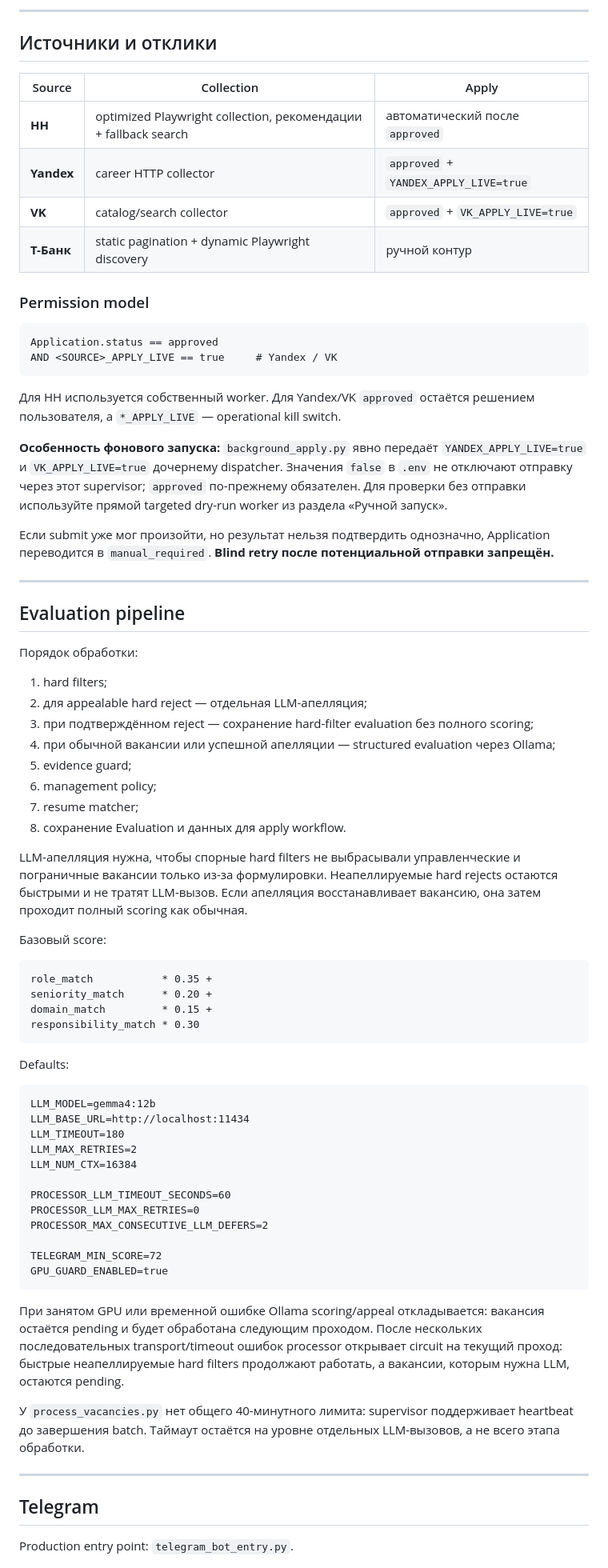
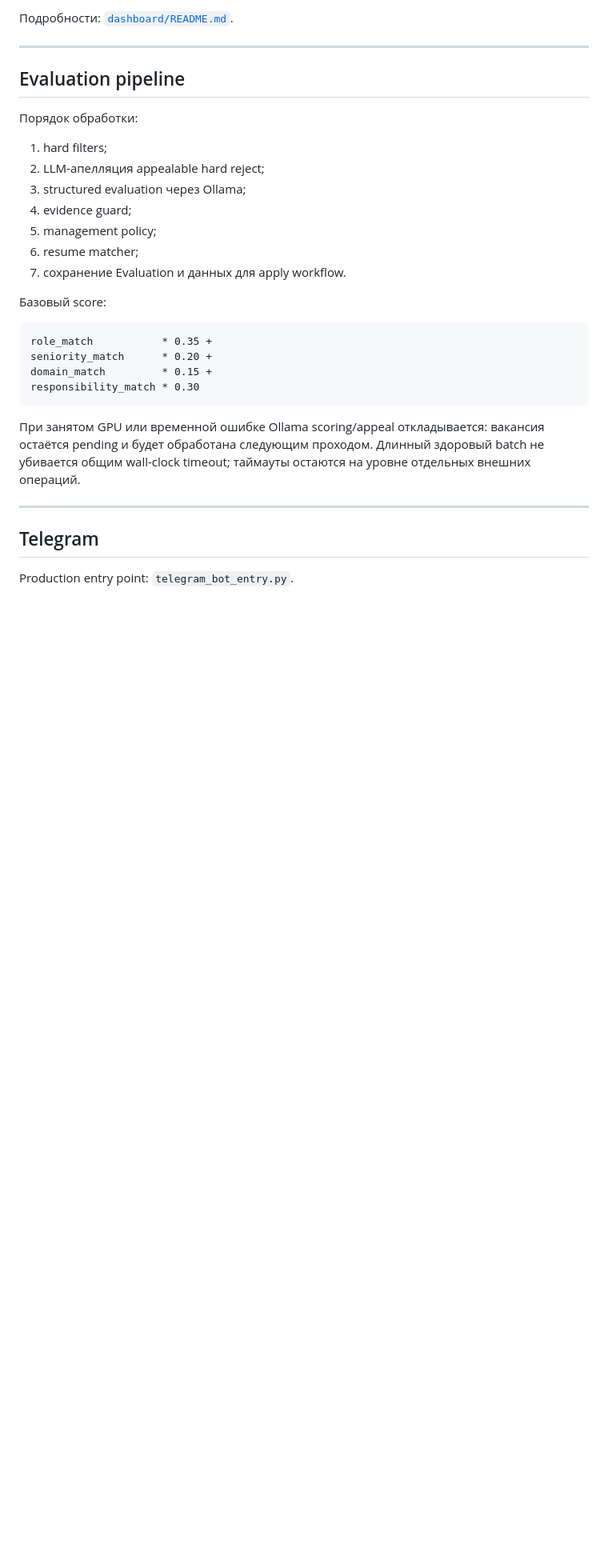
Before and after one commit to Xander-Rude/hh-agent, a Markdown page: README.md, the part around one of its changes. Shown at 80% size. Rendered like a GitHub page; blank space fills up the shorter version.

Commit message:
Refresh README with production CI/CD

````diff
--- a/README.md
+++ b/README.md
@@ -149,26 +113,4 @@ http://127.0.0.1:8765
----
-
-## Источники и отклики
-
-| Source | Collection | Apply |
-|---|---|---|
-| **HH** | optimized Playwright collection, рекомендации + fallback search | автоматический после `approved` |
-| **Yandex** | career HTTP collector | `approved` + `YANDEX_APPLY_LIVE=true` |
-| **VK** | catalog/search collector | `approved` + `VK_APPLY_LIVE=true` |
-| **Т-Банк** | static pagination + dynamic Playwright discovery | ручной контур |
-
-### Permission model
-
-```text
-Application.status == approved
-AND <SOURCE>_APPLY_LIVE == true     # Yandex / VK
-```
-
-Для HH используется собственный worker. Для Yandex/VK `approved` остаётся решением пользователя, а `*_APPLY_LIVE` — operational kill switch.
-
-**Особенность фонового запуска:** `background_apply.py` явно передаёт `YANDEX_APPLY_LIVE=true` и `VK_APPLY_LIVE=true` дочернему dispatcher. Значения `false` в `.env` не отключают отправку через этот supervisor; `approved` по-прежнему обязателен. Для проверки без отправки используйте прямой targeted dry-run worker из раздела «Ручной запуск».
-
-Если submit уже мог произойти, но результат нельзя подтвердить однозначно, Application переводится в `manual_required`. **Blind retry после потенциальной отправки запрещён.**
+Подробности: [`dashboard/README.md`](dashboard/README.md).
 
 ---
 
@@ -177,15 +119,12 @@ AND <SOURCE>_APPLY_LIVE == true     # Yandex / VK
 Порядок обработки:
 
 1. hard filters;
-2. для appealable hard reject — отдельная LLM-апелляция;
-3. при подтверждённом reject — сохранение hard-filter evaluation без полного scoring;
-4. при обычной вакансии или успешной апелляции — structured evaluation через Ollama;
-5. evidence guard;
-6. management policy;
-7. resume matcher;
-8. сохранение Evaluation и данных для apply workflow.
-
-LLM-апелляция нужна, чтобы спорные hard filters не выбрасывали управленческие и пограничные вакансии только из-за формулировки. Неапеллируемые hard rejects остаются быстрыми и не тратят LLM-вызов. Если апелляция восстанавливает вакансию, она затем проходит полный scoring как обычная.
+2. LLM-апелляция appealable hard reject;
+3. structured evaluation через Ollama;
+4. evidence guard;
+5. management policy;
+6. resume matcher;
+7. сохранение Evaluation и данных для apply workflow.
 
 Базовый score:
 
@@ -196,26 +135,7 @@ domain_match         * 0.15 +
 responsibility_match * 0.30
 ```
 
-Defaults:
-
-```text
-LLM_MODEL=gemma4:12b
-LLM_BASE_URL=http://localhost:11434
-LLM_TIMEOUT=180
-LLM_MAX_RETRIES=2
-LLM_NUM_CTX=16384
-
-PROCESSOR_LLM_TIMEOUT_SECONDS=60
-PROCESSOR_LLM_MAX_RETRIES=0
-PROCESSOR_MAX_CONSECUTIVE_LLM_DEFERS=2
-
-TELEGRAM_MIN_SCORE=72
-GPU_GUARD_ENABLED=true
-```
-
-При занятом GPU или временной ошибке Ollama scoring/appeal откладывается: вакансия остаётся pending и будет обработана следующим проходом. После нескольких последовательных transport/timeout ошибок processor открывает circuit на текущий проход: быстрые неапеллируемые hard filters продолжают работать, а вакансии, которым нужна LLM, остаются pending.
-
-У `process_vacancies.py` нет общего 40-минутного лимита: supervisor поддерживает heartbeat до завершения batch. Таймаут остаётся на уровне отдельных LLM-вызовов, а не всего этапа обработки.
+При занятом GPU или временной ошибке Ollama scoring/appeal откладывается: вакансия остаётся pending и будет обработана следующим проходом. Длинный здоровый batch не убивается общим wall-clock timeout; таймауты остаются на уровне отдельных внешних операций.
 
 ---
 
````
Also changed, not shown: other parts of README.md (+90 -123 lines).
